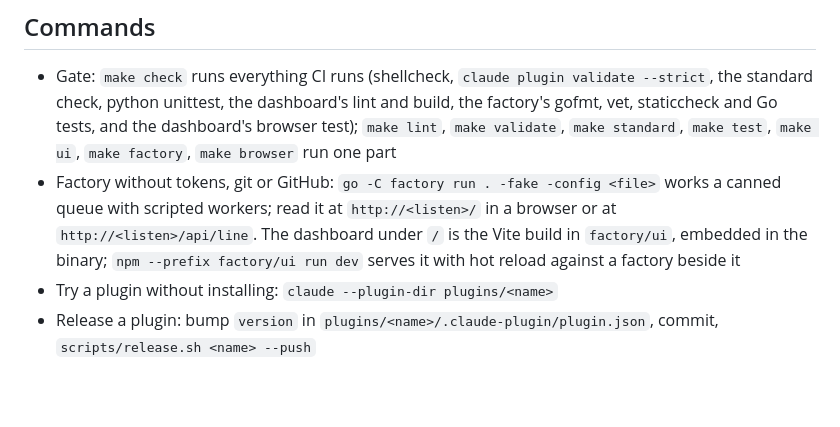
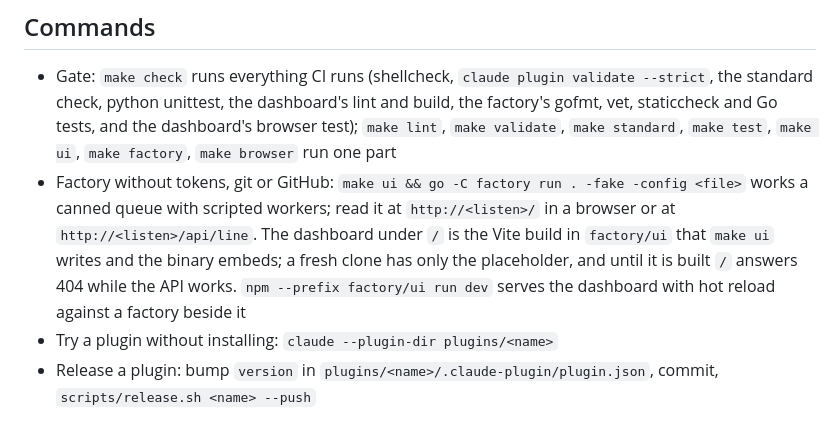
Before and after one commit to CalvinDittkrist/workflows, a Markdown page: AGENTS.md, the part around the change. GitHub-like rendering; blank space fills up the shorter version.

```diff
--- a/AGENTS.md
+++ b/AGENTS.md
@@ -4,7 +4,7 @@ Public repository of Claude Code plugins for agent-driven development: an orches
 
 ## Commands
 - Gate: `make check` runs everything CI runs (shellcheck, `claude plugin validate --strict`, the standard check, python unittest, the dashboard's lint and build, the factory's gofmt, vet, staticcheck and Go tests, and the dashboard's browser test); `make lint`, `make validate`, `make standard`, `make test`, `make ui`, `make factory`, `make browser` run one part
-- Factory without tokens, git or GitHub: `go -C factory run . -fake -config <file>` works a canned queue with scripted workers; read it at `http://<listen>/` in a browser or at `http://<listen>/api/line`. The dashboard under `/` is the Vite build in `factory/ui`, embedded in the binary; `npm --prefix factory/ui run dev` serves it with hot reload against a factory beside it
+- Factory without tokens, git or GitHub: `make ui && go -C factory run . -fake -config <file>` works a canned queue with scripted workers; read it at `http://<listen>/` in a browser or at `http://<listen>/api/line`. The dashboard under `/` is the Vite build in `factory/ui` that `make ui` writes and the binary embeds; a fresh clone has only the placeholder, and until it is built `/` answers 404 while the API works. `npm --prefix factory/ui run dev` serves the dashboard with hot reload against a factory beside it
 - Try a plugin without installing: `claude --plugin-dir plugins/<name>`
 - Release a plugin: bump `version` in `plugins/<name>/.claude-plugin/plugin.json`, commit, `scripts/release.sh <name> --push`
 
```
Also changed, not shown: README.md (+1 -0 lines), docs/architecture.md (+1 -1 lines).
